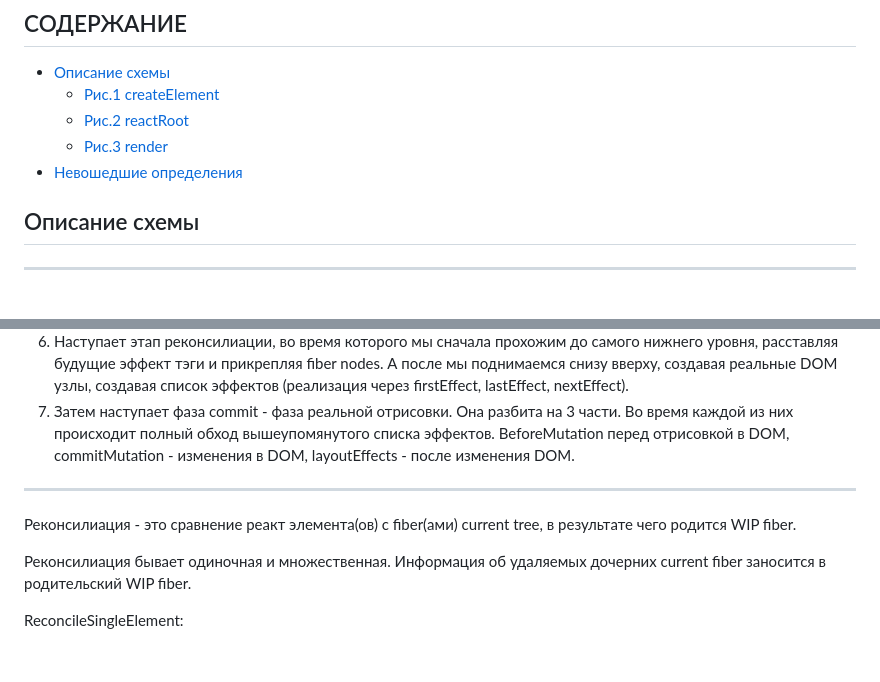
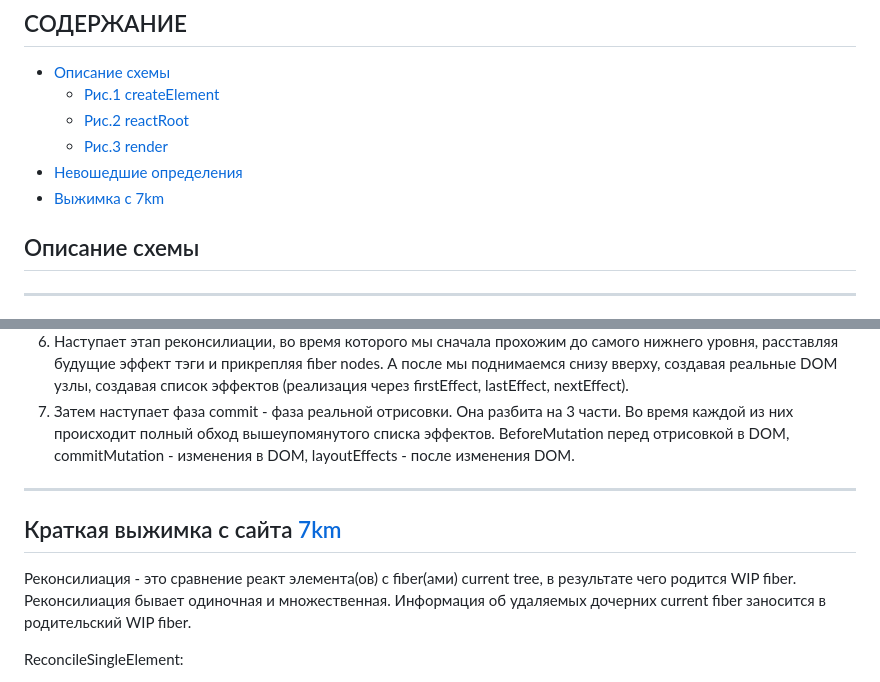
Before and after one commit to bullet03/react_internals, a Markdown page: README.md, 2 parts joined by grey strips. GitHub-like rendering; blank space fills up the shorter version.

Commit message:
feat: add layout

```diff
--- a/README.md
+++ b/README.md
@@ -6,6 +6,7 @@
   - [Рис.2 reactRoot](#ris2-creactRoot)
   - [Рис.3 render](#ris3-render)
 - [Невошедшие определения](#nevoshedshie-opredeleniya)
+- [Выжимка с 7km](#vizhimka-7km)
 
 ## Описание схемы
 
@@ -242,8 +243,9 @@ ________________________________________________________________________________
 
 ___________________________________________________________________________________________________
 
+## Краткая выжимка с сайта [7km](https://7km.top/)
+
 Реконсилиация - это сравнение реакт элемента(ов) с fiber(ами) current tree, в результате чего родится WIP fiber.
-
 Реконсилиация бывает одиночная и множественная. Информация об удаляемых дочерних current fiber заносится в родительский WIP fiber.
 
 ReconcileSingleElement:
```
